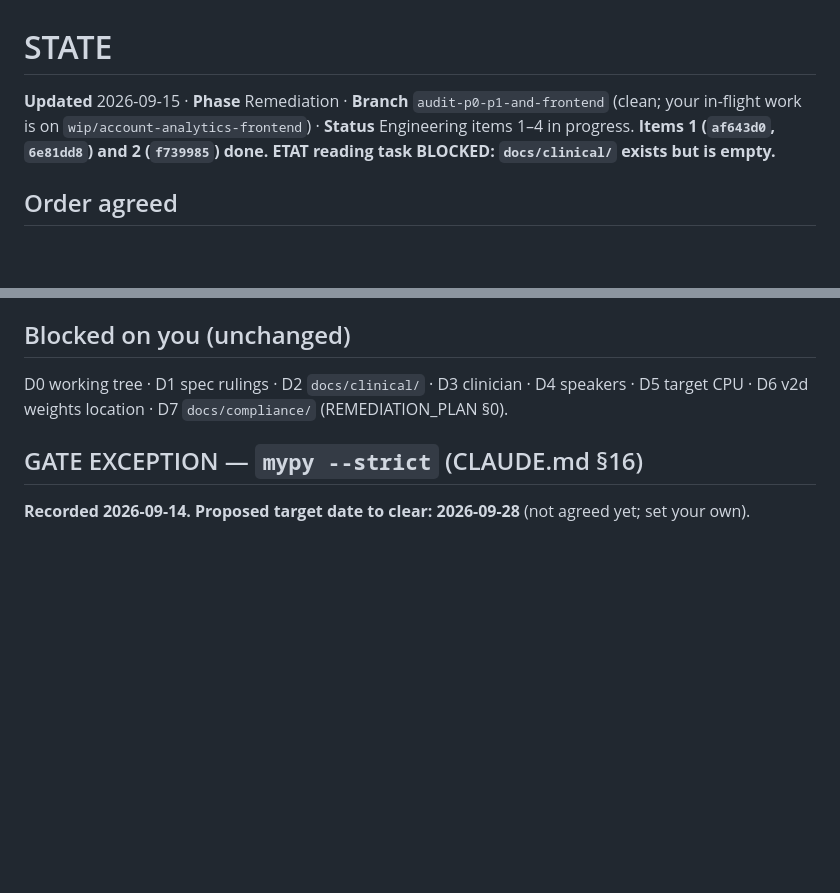
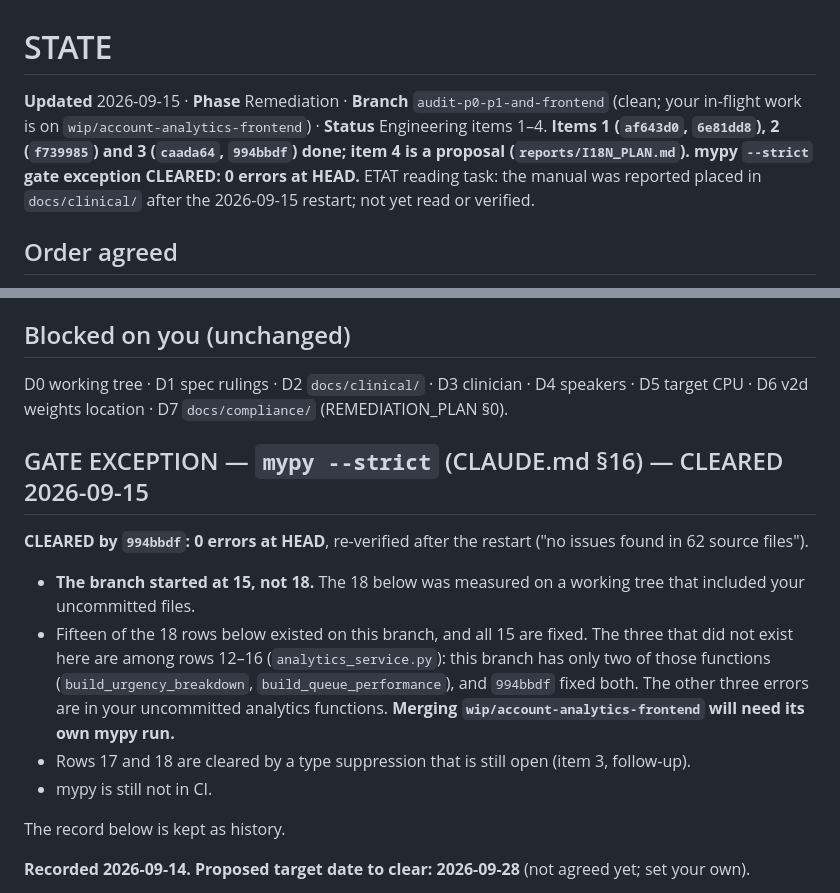
Before and after one commit to mariusbayizere/healthguard-ai, a Markdown page: kinyamed/reports/STATE.md, 2 parts joined by grey strips. Drawn GitHub-style; blank space fills up the shorter version.

```diff
--- a/kinyamed/reports/STATE.md
+++ b/kinyamed/reports/STATE.md
@@ -1,8 +1,10 @@
 # STATE
 
 **Updated** 2026-09-15 · **Phase** Remediation · **Branch** `audit-p0-p1-and-frontend` (clean; your in-flight
-work is on `wip/account-analytics-frontend`) · **Status** Engineering items 1–4 in progress. **Items 1
-(`af643d0`, `6e81dd8`) and 2 (`f739985`) done.** **ETAT reading task BLOCKED: `docs/clinical/` exists but is empty.**
+work is on `wip/account-analytics-frontend`) · **Status** Engineering items 1–4. **Items 1
+(`af643d0`, `6e81dd8`), 2 (`f739985`) and 3 (`caada64`, `994bbdf`) done; item 4 is a proposal
+(`reports/I18N_PLAN.md`).** **mypy `--strict` gate exception CLEARED: 0 errors at HEAD.** ETAT reading task: the
+manual was reported placed in `docs/clinical/` after the 2026-09-15 restart; not yet read or verified.
 
 ## Order agreed
 
@@ -597,7 +640,21 @@ and the Kinyarwanda pilot can run.
 D0 working tree · D1 spec rulings · D2 `docs/clinical/` · D3 clinician · D4 speakers · D5 target CPU ·
 D6 v2d weights location · D7 `docs/compliance/` (REMEDIATION_PLAN §0).
 
-## GATE EXCEPTION — `mypy --strict` (CLAUDE.md §16)
+## GATE EXCEPTION — `mypy --strict` (CLAUDE.md §16) — CLEARED 2026-09-15
+
+**CLEARED by `994bbdf`: 0 errors at HEAD**, re-verified after the restart ("no issues found in 62 source
+files").
+- **The branch started at 15, not 18.** The 18 below was measured on a working tree that included your uncommitted
+  files.
+- Fifteen of the 18 rows below existed on this branch, and all 15 are fixed. The three that did not exist here are
+  among rows 12–16 (`analytics_service.py`): this branch has only two of those functions
+  (`build_urgency_breakdown`, `build_queue_performance`), and `994bbdf` fixed both. The other three errors are
+  in your uncommitted analytics functions.
+  **Merging `wip/account-analytics-frontend` will need its own mypy run.**
+- Rows 17 and 18 are cleared by a type suppression that is still open (item 3, follow-up).
+- mypy is still not in CI.
+
+The record below is kept as history.
 
 **Recorded 2026-09-14. Proposed target date to clear: 2026-09-28** (not agreed yet; set your own).
 
```
Also changed, not shown: other parts of kinyamed/reports/STATE.md (+45 -4 lines).
